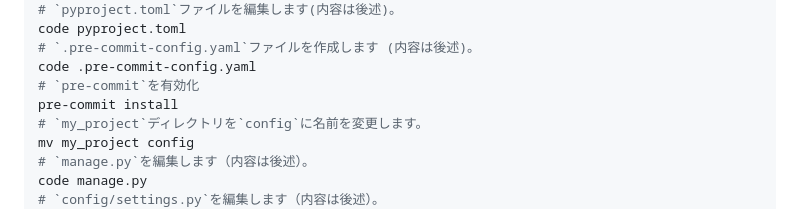
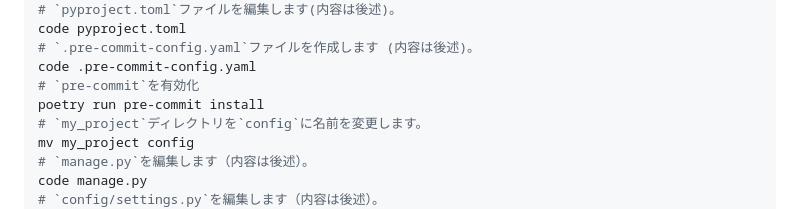
Before and after one commit to xjr1300/django-project-preparation, a Markdown page: README.md, the part around the change. Drawn GitHub-style.

Commit message:
Fix pre-commit install command.

```diff
--- a/README.md
+++ b/README.md
@@ -72,7 +72,7 @@ code pyproject.toml
 # `.pre-commit-config.yaml`ファイルを作成します (内容は後述)。
 code .pre-commit-config.yaml
 # `pre-commit`を有効化
-pre-commit install
+poetry run pre-commit install
 # `my_project`ディレクトリを`config`に名前を変更します。
 mv my_project config
 # `manage.py`を編集します（内容は後述）。
```
